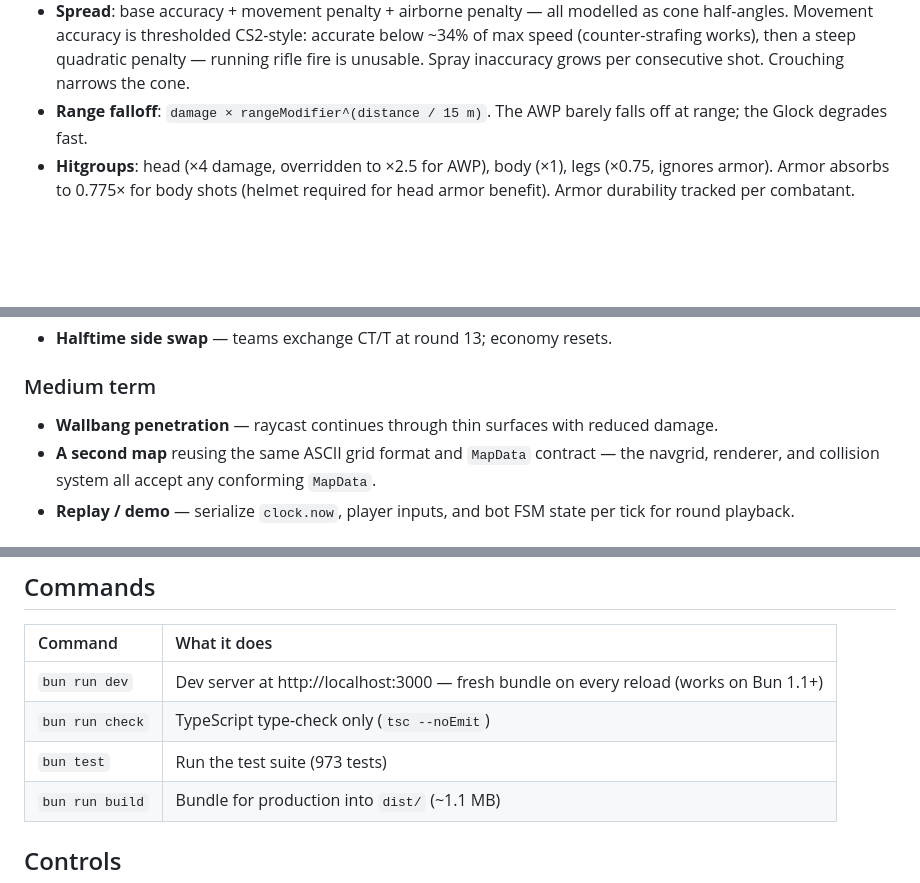
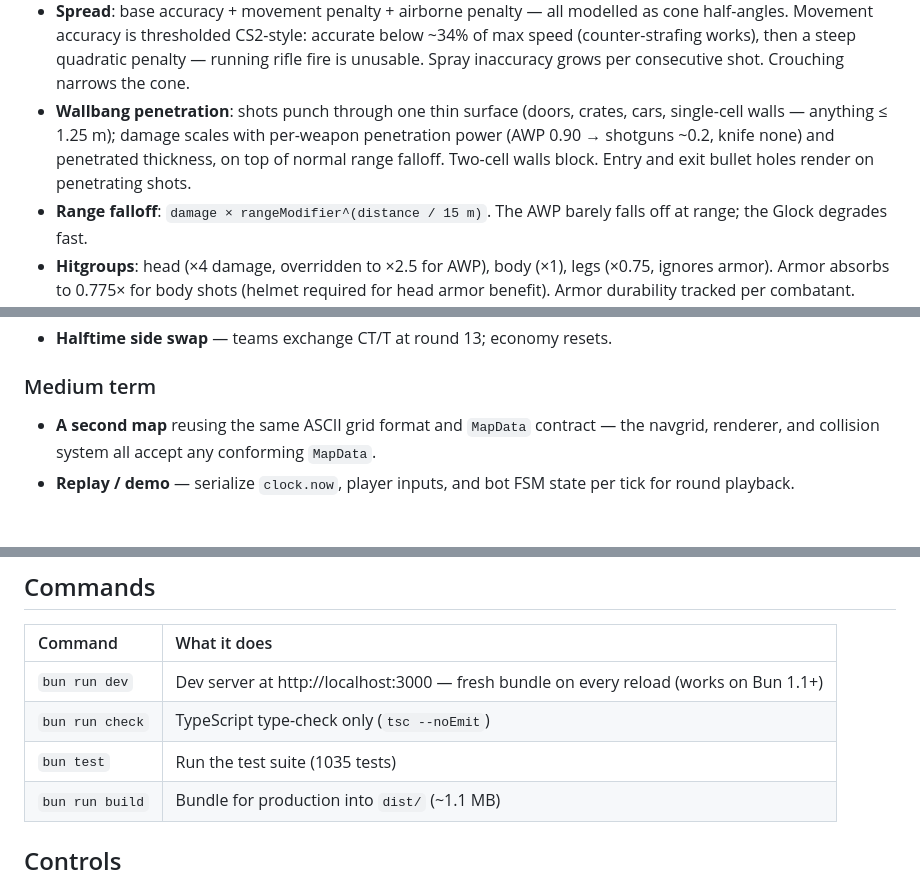
Before and after one commit to kream0/clodstrike, a Markdown page: README.md, 3 parts joined by grey strips. Rendered like a GitHub page; blank space fills up the shorter version.

Commit message:
docs: wallbang penetration shipped; baseline 1035
Co-Authored-By: Claude Fable 5 <noreply@anthropic.com>

```diff
--- a/README.md
+++ b/README.md
@@ -55,6 +55,7 @@ Team-exclusive weapons are enforced at purchase time — a CT can never buy an A
 - **RPM gate, reload, recoil**: each weapon has an independent `nextFire` timer, a timed reload sequence, and a view-punch-and-recovery system (recovery in radians/second, suppressed while actively spraying so punch genuinely accumulates).
 - **Learnable spray patterns**: per-weapon recoil patterns (±15% jitter) — the AK-47 climbs hard for ~9 bullets then weaves right/left/right in the classic "7"; the M4A4 runs the same family at ~75% magnitude; pistols have short climbs; Deagle/AWP keep heavy single-shot punch. Pull down and counter-weave to control it, exactly like the real thing.
 - **Spread**: base accuracy + movement penalty + airborne penalty — all modelled as cone half-angles. Movement accuracy is thresholded CS2-style: accurate below ~34% of max speed (counter-strafing works), then a steep quadratic penalty — running rifle fire is unusable. Spray inaccuracy grows per consecutive shot. Crouching narrows the cone.
+- **Wallbang penetration**: shots punch through one thin surface (doors, crates, cars, single-cell walls — anything ≤ 1.25 m); damage scales with per-weapon penetration power (AWP 0.90 → shotguns ~0.2, knife none) and penetrated thickness, on top of normal range falloff. Two-cell walls block. Entry and exit bullet holes render on penetrating shots.
 - **Range falloff**: `damage × rangeModifier^(distance / 15 m)`. The AWP barely falls off at range; the Glock degrades fast.
 - **Hitgroups**: head (×4 damage, overridden to ×2.5 for AWP), body (×1), legs (×0.75, ignores armor). Armor absorbs to 0.775× for body shots (helmet required for head armor benefit). Armor durability tracked per combatant.
 - **AWP scope**: right-click zooms FOV from 73° to 30° with an overlay; sensitivity scales 0.4× scoped; hip-fire spread is severe (0.05 rad base).
@@ -145,7 +146,6 @@ Team-exclusive weapons are enforced at purchase time — a CT can never buy an A
 
 ### Medium term
 
-- **Wallbang penetration** — raycast continues through thin surfaces with reduced damage.
 - **A second map** reusing the same ASCII grid format and `MapData` contract — the navgrid, renderer, and collision system all accept any conforming `MapData`.
 - **Replay / demo** — serialize `clock.now`, player inputs, and bot FSM state per tick for round playback.
 
@@ -171,7 +171,7 @@ bun install
 |:---|:---|
 | `bun run dev` | Dev server at http://localhost:3000 — fresh bundle on every reload (works on Bun 1.1+) |
 | `bun run check` | TypeScript type-check only (`tsc --noEmit`) |
-| `bun test` | Run the test suite (973 tests) |
+| `bun test` | Run the test suite (1035 tests) |
 | `bun run build` | Bundle for production into `dist/` (~1.1 MB) |
 
 ## Controls
```
Also changed, not shown: CLAUDE.md (+2 -2 lines).
